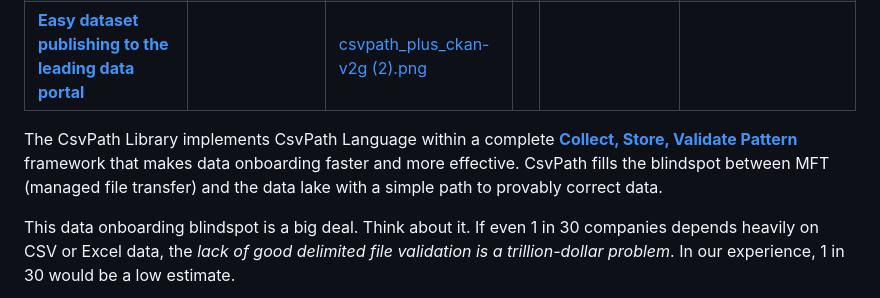
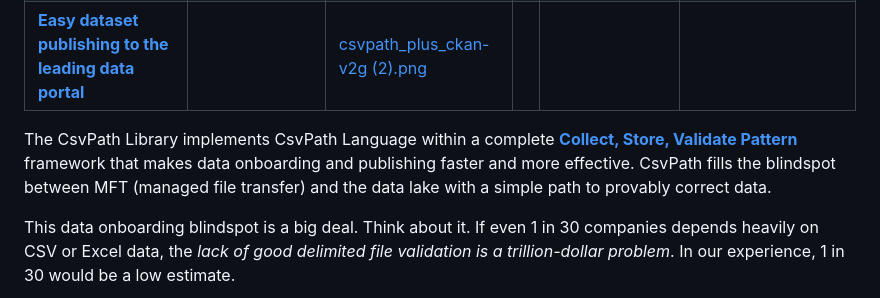
Before and after one commit to dk107dk/csvpath_site, a Markdown page: README.md, the part around one of its changes. Rendered like a GitHub page.

```diff
--- a/README.md
+++ b/README.md
@@ -29,6 +29,6 @@ The CsvPath Language is simple, easy to integrate, and flexible enough to handle
 
 <table data-view="cards"><thead><tr><th></th><th></th><th data-hidden data-card-cover data-type="files"></th><th data-hidden></th><th data-hidden data-type="content-ref"></th><th data-hidden data-card-target data-type="content-ref"></th></tr></thead><tbody><tr><td><a href="broken-reference"><strong>Getting Started</strong></a></td><td>5-minutes to get the idea</td><td><a href=".gitbook/assets/how_to_start3.png">how_to_start3.png</a></td><td></td><td><a href="getting-started/quickstart.md">quickstart.md</a></td><td></td></tr><tr><td><a href="getting-started/getting-started-with-csvpath-+-openlineage.md"><strong>CsvPath + OpenLineage</strong></a></td><td>Get started with Edge Governance</td><td><a href=".gitbook/assets/ol-close-up (1).png">ol-close-up (1).png</a></td><td></td><td><a href="getting-started/your-first-validation.md">your-first-validation.md</a></td><td><a href="getting-started/getting-started-with-csvpath-+-openlineage.md">getting-started-with-csvpath-+-openlineage.md</a></td></tr><tr><td><a href="getting-started/getting-started-with-csvpath-+-ckan.md"><strong>Easy dataset publishing to the leading data portal</strong></a></td><td></td><td><a href=".gitbook/assets/csvpath_plus_ckan-v2g (2).png">csvpath_plus_ckan-v2g (2).png</a></td><td></td><td></td><td></td></tr></tbody></table>
 
-The CsvPath Library implements CsvPath Language within a complete [**Collect, Store, Validate Pattern** ](https://static1.squarespace.com/static/66df9d47982d0d40e1574327/t/6771fe6f63bbf5361725ad05/1735523953587/The+Collect+Store+Validate+Pattern+-+Atesta+Analytics.pdf)framework that makes data onboarding faster and more effective. CsvPath fills the blindspot between MFT (managed file transfer) and the data lake with a simple path to provably correct data.
+The CsvPath Library implements CsvPath Language within a complete [**Collect, Store, Validate Pattern** ](https://static1.squarespace.com/static/66df9d47982d0d40e1574327/t/6771fe6f63bbf5361725ad05/1735523953587/The+Collect+Store+Validate+Pattern+-+Atesta+Analytics.pdf)framework that makes data onboarding and publishing faster and more effective. CsvPath fills the blindspot between MFT (managed file transfer) and the data lake with a simple path to provably correct data.
 
 This data onboarding blindspot is a big deal. Think about it. If even 1 in 30 companies depends heavily on CSV or Excel data, the _lack of good delimited file validation is a trillion-dollar problem_. In our experience, 1 in 30 would be a low estimate.&#x20;
```
Also changed, not shown: other parts of README.md (+2 -0 lines), .gitbook/assets/data-flow.png (added).
